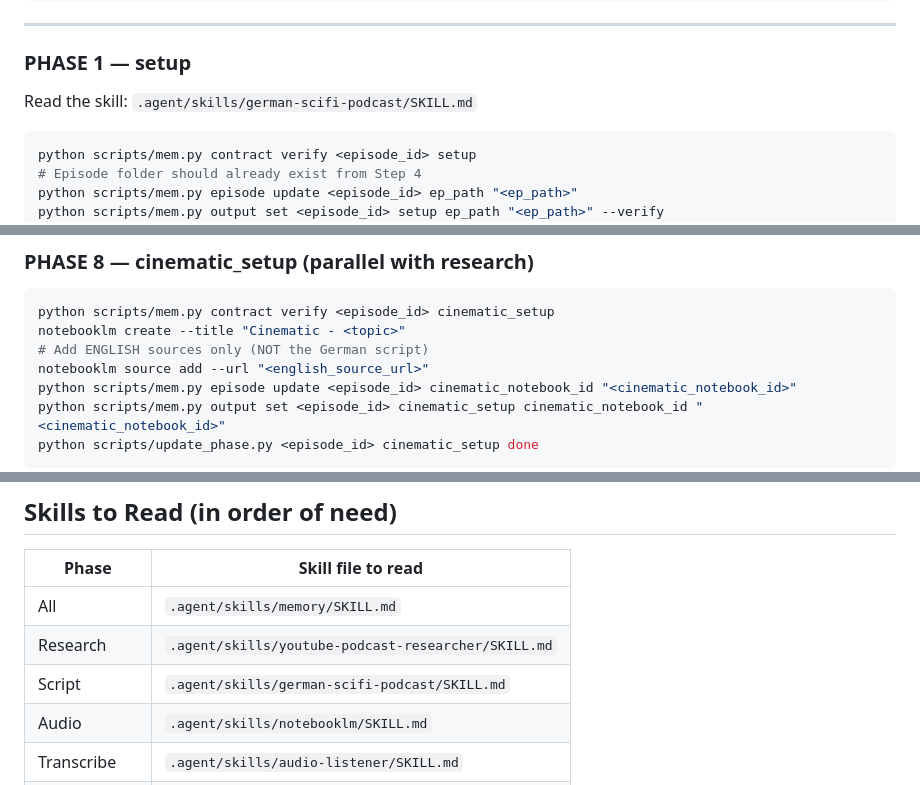
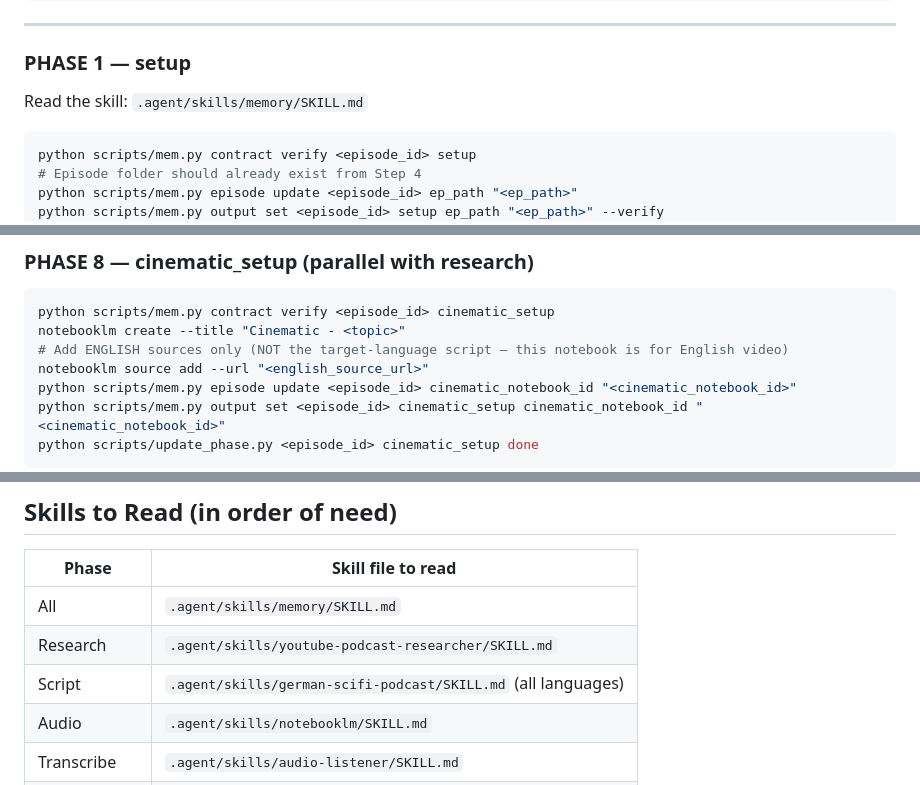
Before and after one commit to SandaRuFdo/podpipeline, a Markdown page: AGENT_PROMPT.md, 3 parts joined by grey strips. GitHub-like rendering.

````diff
--- a/AGENT_PROMPT.md
+++ b/AGENT_PROMPT.md
@@ -120,7 +120,7 @@ python scripts/update_phase.py <episode_id> <phase> done
 ---
 
 ### PHASE 1 — setup
-Read the skill: `.agent/skills/german-scifi-podcast/SKILL.md`
+Read the skill: `.agent/skills/memory/SKILL.md`
 
 ```bash
 python scripts/mem.py contract verify <episode_id> setup
@@ -279,7 +279,7 @@ python scripts/mem.py session save <episode_id> deliverables "Create cinematic n
 ```bash
 python scripts/mem.py contract verify <episode_id> cinematic_setup
 notebooklm create --title "Cinematic - <topic>"
-# Add ENGLISH sources only (NOT the German script)
+# Add ENGLISH sources only (NOT the target-language script — this notebook is for English video)
 notebooklm source add --url "<english_source_url>"
 python scripts/mem.py episode update <episode_id> cinematic_notebook_id "<cinematic_notebook_id>"
 python scripts/mem.py output set <episode_id> cinematic_setup cinematic_notebook_id "<cinematic_notebook_id>"
@@ -338,7 +339,7 @@ python scripts/update_phase.py <episode_id> <phase> done    # Update dashboard
 |---|---|
 | All | `.agent/skills/memory/SKILL.md` |
 | Research | `.agent/skills/youtube-podcast-researcher/SKILL.md` |
-| Script | `.agent/skills/german-scifi-podcast/SKILL.md` |
+| Script | `.agent/skills/german-scifi-podcast/SKILL.md` (all languages) |
 | Audio | `.agent/skills/notebooklm/SKILL.md` |
 | Transcribe | `.agent/skills/audio-listener/SKILL.md` |
 | Full workflow | `.agent/workflows/podcast-pipeline.md` |
````
Also changed, not shown: other parts of AGENT_PROMPT.md (+8 -7 lines), .agent/workflows/podcast-pipeline.md (+10 -9 lines).
